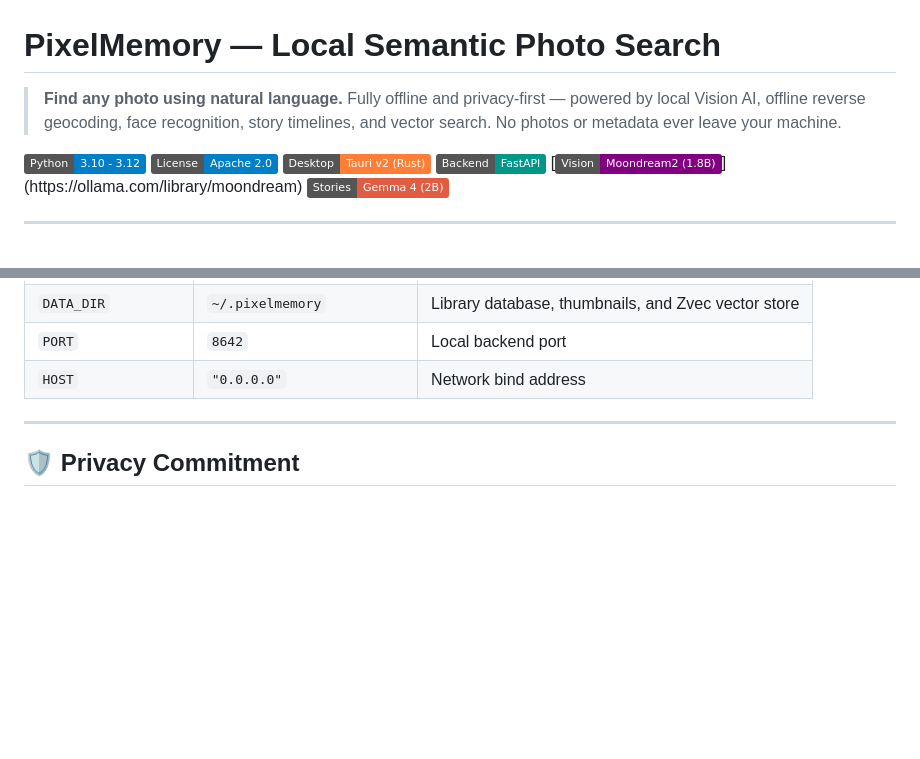
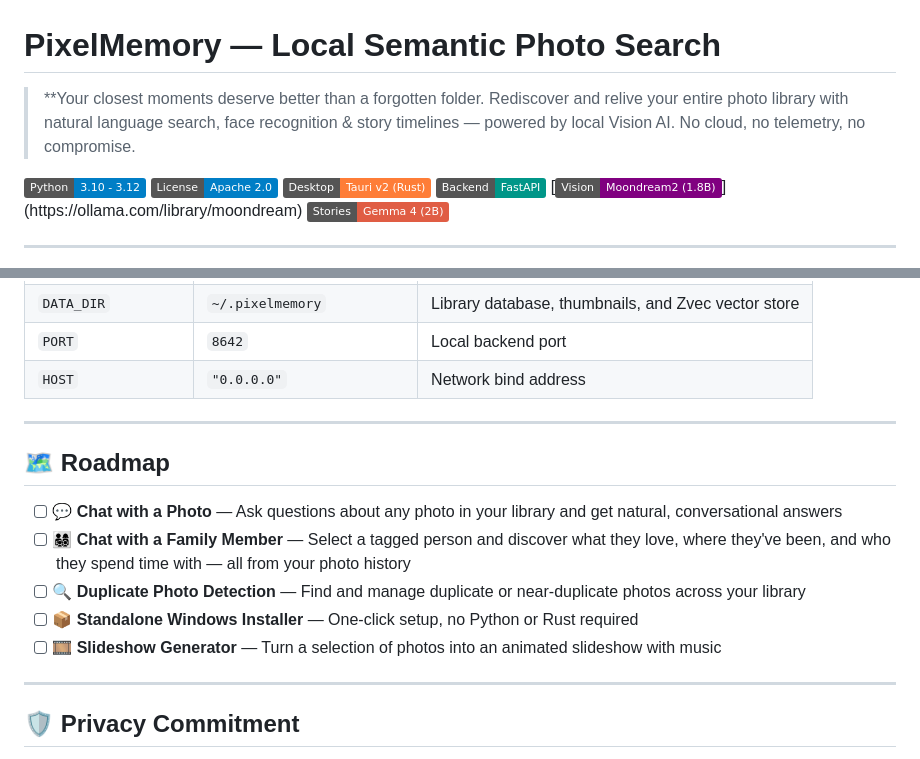
Before and after one commit to xklabs-AI/PixelMemory, a Markdown page: README.md, 2 parts joined by grey strips. GitHub-like rendering; badges without logos; blank space fills up the shorter version.

Commit message:
desc and roadmap added
Updated the project description and added a roadmap section outlining future features and privacy commitments.

```diff
--- a/README.md
+++ b/README.md
@@ -1,6 +1,6 @@
 # PixelMemory — Local Semantic Photo Search
 
-> **Find any photo using natural language.** Fully offline and privacy-first — powered by local Vision AI, offline reverse geocoding, face recognition, story timelines, and vector search. No photos or metadata ever leave your machine.
+> **Your closest moments deserve better than a forgotten folder. Rediscover and relive your entire photo library with natural language search, face recognition & story timelines — powered by local Vision AI. No cloud, no telemetry, no compromise.
 
 [![Python 3.10-3.12](https://img.shields.io/badge/Python-3.10%20--%203.12-blue.svg)](https://www.python.org/)
 [![License](https://img.shields.io/badge/License-Apache_2.0-blue.svg)](LICENSE)
@@ -236,6 +236,16 @@ Settings can be customized in [`backend/config.py`](backend/config.py):
 
 ---
 
+## 🗺️ Roadmap
+
+- [ ] 💬 **Chat with a Photo** — Ask questions about any photo in your library and get natural, conversational answers
+- [ ] 👨‍👩‍👧‍👦 **Chat with a Family Member** — Select a tagged person and discover what they love, where they've been, and who they spend time with — all from your photo history
+- [ ] 🔍 **Duplicate Photo Detection** — Find and manage duplicate or near-duplicate photos across your library
+- [ ] 📦 **Standalone Windows Installer** — One-click setup, no Python or Rust required
+- [ ] 🎞️ **Slideshow Generator** — Turn a selection of photos into an animated slideshow with music
+
+---
+
 ## 🛡️ Privacy Commitment
 
 - **Zero Cloud**: 100% of image bytes, facial recognition embeddings, and EXIF coordinates remain strictly on your local disk.
```
